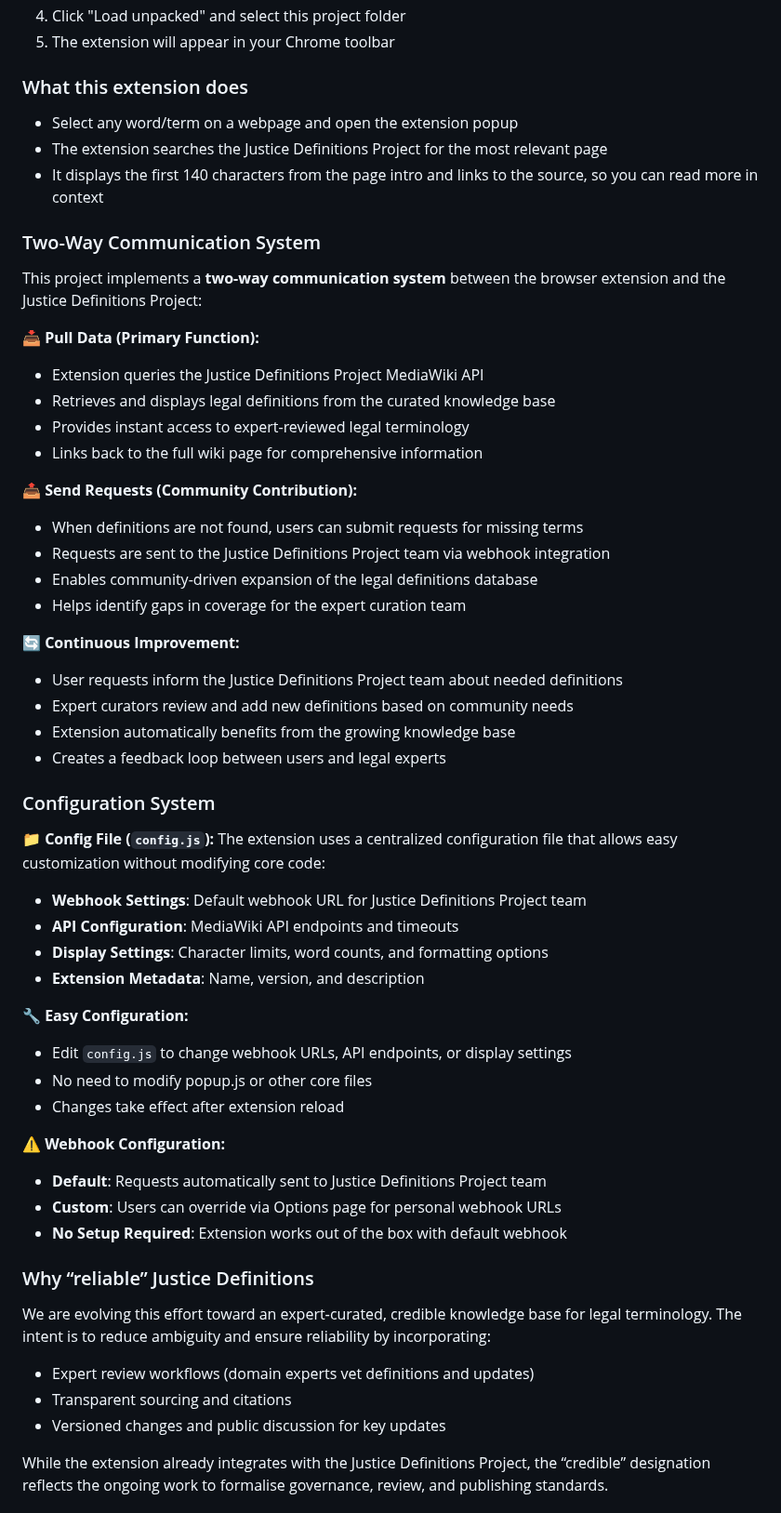
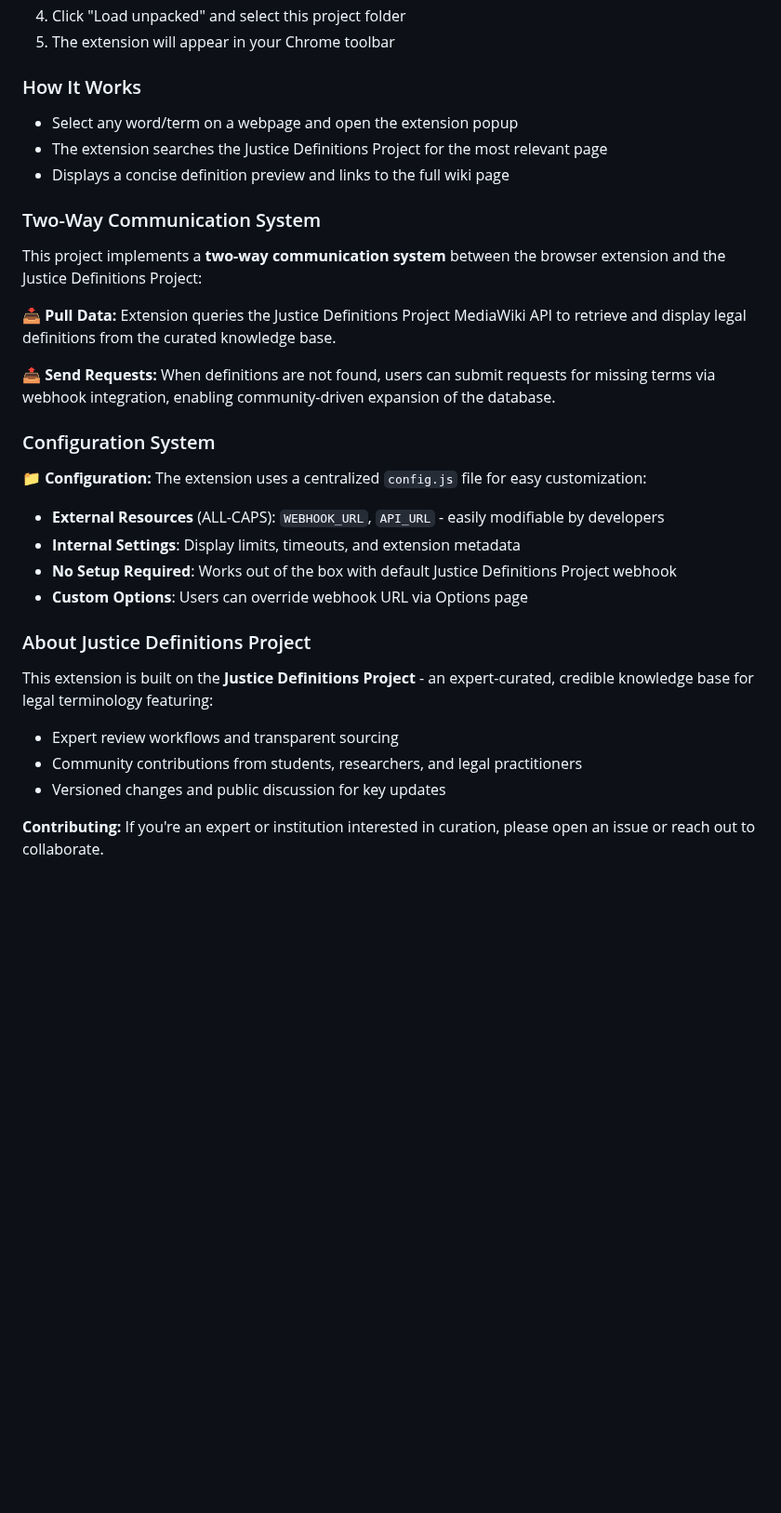
Before and after one commit to dso6060/jdp, a Markdown page: README.md, the part around one of its changes. Shown at 93% size. Rendered like a GitHub page; blank space fills up the shorter version.

Commit message:
docs: cleanup README for redundant information
- Consolidate 'What this extension does' into 'How It Works'
- Simplify Two-Way Communication System section (remove repetitive bullet points)
- Streamline Configuration System section (remove redundant explanations)
- Merge 'Why reliable', 'Governance', and 'Built on' sections into 'About Justice Definitions Project'
- Combine 'Repository Status' and 'Open Source' into 'Development Status'
- Remove redundant information while maintaining all essential details
- Reduce README from 126 to ~80 lines for better readability

```diff
--- a/README.md
+++ b/README.md
@@ -23,63 +23,36 @@ grounded in Indian legal context while remaining easy to consult during everyday
 4. Click "Load unpacked" and select this project folder
 5. The extension will appear in your Chrome toolbar
 
-### What this extension does
+### How It Works
 
 - Select any word/term on a webpage and open the extension popup
 - The extension searches the Justice Definitions Project for the most relevant page
-- It displays the first 140 characters from the page intro and links to the source, so you can read more in context
+- Displays a concise definition preview and links to the full wiki page
 
 ### Two-Way Communication System
 
 This project implements a **two-way communication system** between the browser extension and the Justice Definitions Project:
 
-**📥 Pull Data (Primary Function):**
-- Extension queries the Justice Definitions Project MediaWiki API
-- Retrieves and displays legal definitions from the curated knowledge base
-- Provides instant access to expert-reviewed legal terminology
-- Links back to the full wiki page for comprehensive information
+**📥 Pull Data:** Extension queries the Justice Definitions Project MediaWiki API to retrieve and display legal definitions from the curated knowledge base.
 
-**📤 Send Requests (Community Contribution):**
-- When definitions are not found, users can submit requests for missing terms
-- Requests are sent to the Justice Definitions Project team via webhook integration
-- Enables community-driven expansion of the legal definitions database
-- Helps identify gaps in coverage for the expert curation team
-
-**🔄 Continuous Improvement:**
-- User requests inform the Justice Definitions Project team about needed definitions
-- Expert curators review and add new definitions based on community needs
-- Extension automatically benefits from the growing knowledge base
-- Creates a feedback loop between users and legal experts
+**📤 Send Requests:** When definitions are not found, users can submit requests for missing terms via webhook integration, enabling community-driven expansion of the database.
 
 ### Configuration System
 
-**📁 Config File (`config.js`):**
-The extension uses a centralized configuration file that allows easy customization without modifying core code:
+**📁 Configuration:** The extension uses a centralized `config.js` file for easy customization:
 
-- **Webhook Settings**: Default webhook URL for Justice Definitions Project team
-- **API Configuration**: MediaWiki API endpoints and timeouts
-- **Display Settings**: Character limits, word counts, and formatting options
-- **Extension Metadata**: Name, version, and description
+- **External Resources** (ALL-CAPS): `WEBHOOK_URL`, `API_URL` - easily modifiable by developers
+- **Internal Settings**: Display limits, timeouts, and extension metadata
+- **No Setup Required**: Works out of the box with default Justice Definitions Project webhook
+- **Custom Options**: Users can override webhook URL via Options page
 
-**🔧 Easy Configuration:**
-- Edit `config.js` to change webhook URLs, API endpoints, or display settings
-- No need to modify popup.js or other core files
-- Changes take effect after extension reload
+### About Justice Definitions Project
 
-**⚠️ Webhook Configuration:**
-- **Default**: Requests automatically sent to Justice Definitions Project team
-- **Custom**: Users can override via Options page for personal webhook URLs
-- **No Setup Required**: Extension works out of the box with default webhook
+This extension is built on the **Justice Definitions Project** - an expert-curated, credible knowledge base for legal terminology featuring:
 
-### Why “reliable” Justice Definitions
-
-We are evolving this effort toward an expert‑curated, credible knowledge base for legal terminology.
-The intent is to reduce ambiguity and ensure reliability by incorporating:
-
-- Expert review workflows (domain experts vet definitions and updates)
-- Transparent sourcing and citations
+- Expert review workflows and transparent sourcing
+- Community contributions from students, researchers, and legal practitioners
 - Versioned changes and public discussion for key updates
 
-While the extension already integrates with the Justice Definitions Project, the “credible”
-designation reflects the ongoing work to formalise governance, review, and publishing standards.
+**Contributing:** If you're an expert or institution interested in curation, please open an issue or reach out to collaborate.
 
```
Also changed, not shown: other parts of README.md (+5 -28 lines).
